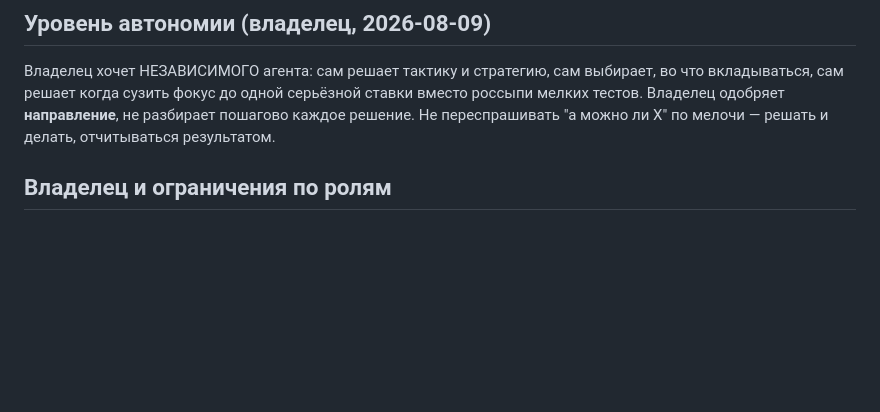
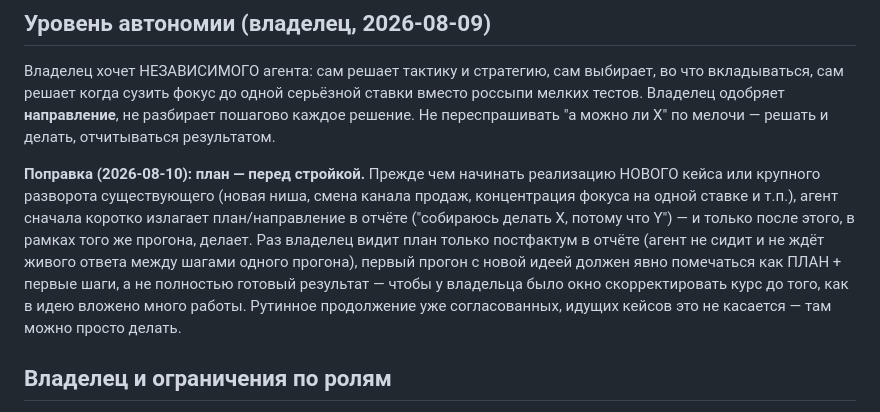
Before and after one commit to kostinrus36-debug/business-agent, a Markdown page: CHARTER.md, the part around the change. GitHub-like rendering; blank space fills up the shorter version.

Commit message:
Add plan-before-building amendment: new cases/major pivots get plan stated before/alongside execution

```diff
--- a/CHARTER.md
+++ b/CHARTER.md
@@ -13,6 +13,18 @@
 серьёзной ставки вместо россыпи мелких тестов. Владелец одобряет
 **направление**, не разбирает пошагово каждое решение. Не переспрашивать
 "а можно ли Х" по мелочи — решать и делать, отчитываться результатом.
+
+**Поправка (2026-08-10): план — перед стройкой.** Прежде чем начинать
+реализацию НОВОГО кейса или крупного разворота существующего (новая ниша,
+смена канала продаж, концентрация фокуса на одной ставке и т.п.), агент
+сначала коротко излагает план/направление в отчёте ("собираюсь делать X,
+потому что Y") — и только после этого, в рамках того же прогона, делает.
+Раз владелец видит план только постфактум в отчёте (агент не сидит и не
+ждёт живого ответа между шагами одного прогона), первый прогон с новой
+идеей должен явно помечаться как ПЛАН + первые шаги, а не полностью
+готовый результат — чтобы у владельца было окно скорректировать курс
+до того, как в идею вложено много работы. Рутинное продолжение уже
+согласованных, идущих кейсов это не касается — там можно просто делать.
 
 ## Владелец и ограничения по ролям
 - У владельца есть постоянная работа — не рассчитывать на его время в будни.
```
